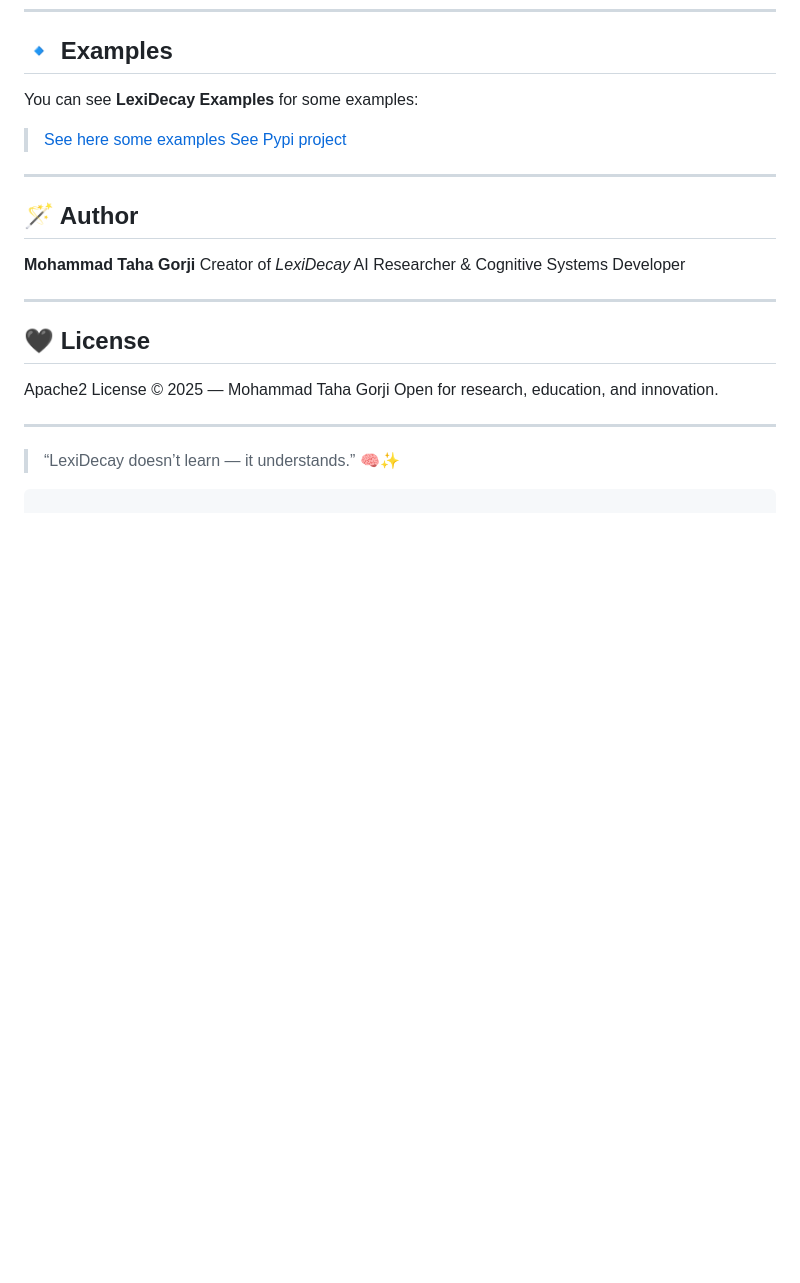
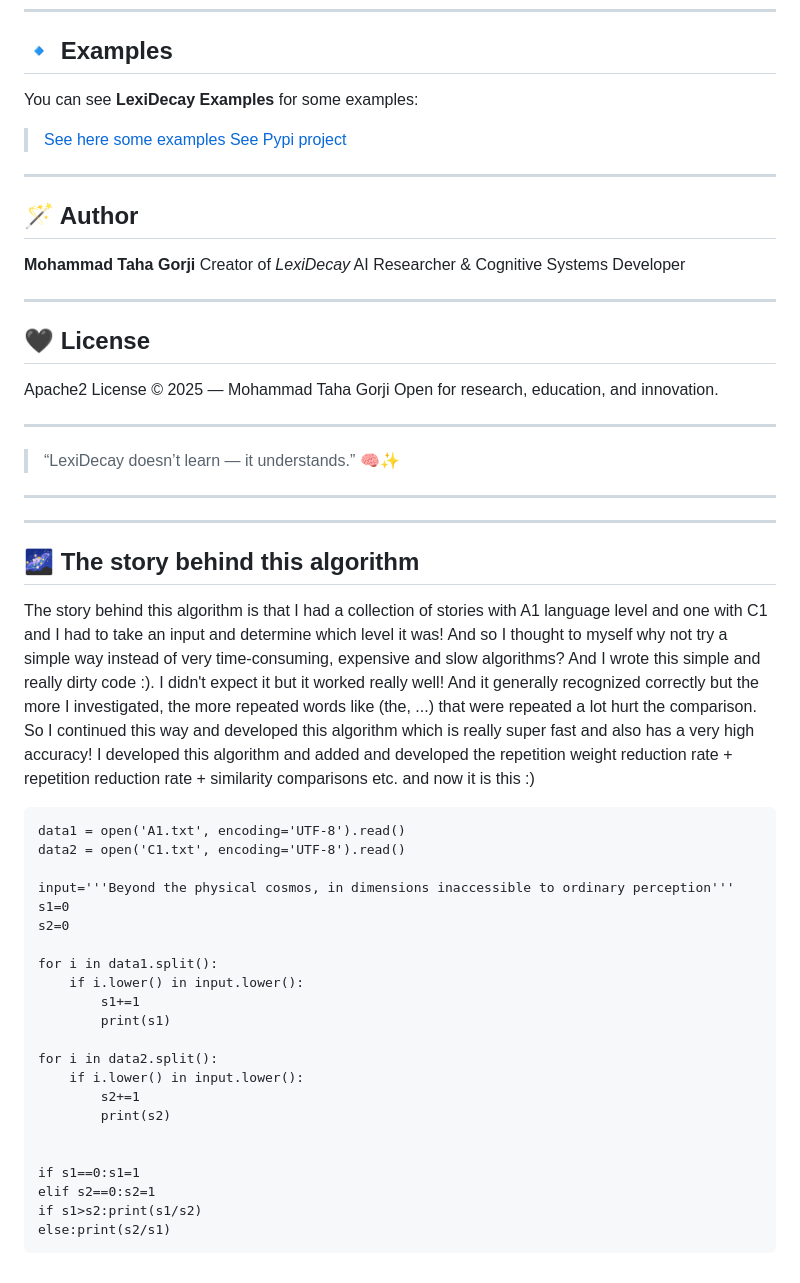
Before and after one commit to mr-r0ot/LexiDecay, a Markdown page: README.md, the part around the change. Drawn GitHub-style; blank space fills up the shorter version.

````diff
--- a/README.md
+++ b/README.md
@@ -213,4 +213,36 @@ Open for research, education, and innovation.
 
 > “LexiDecay doesn’t learn — it understands.” 🧠✨
 
+---
+---
+
+
+
+
+
+## 🌌 The story behind this algorithm
+The story behind this algorithm is that I had a collection of stories with A1 language level and one with C1 and I had to take an input and determine which level it was! And so I thought to myself why not try a simple way instead of very time-consuming, expensive and slow algorithms? And I wrote this simple and really dirty code :). I didn't expect it but it worked really well! And it generally recognized correctly but the more I investigated, the more repeated words like (the, ...) that were repeated a lot hurt the comparison. So I continued this way and developed this algorithm which is really super fast and also has a very high accuracy! I developed this algorithm and added and developed the repetition weight reduction rate + repetition reduction rate + similarity comparisons etc. and now it is this :)
 ```
+data1 = open('A1.txt', encoding='UTF-8').read()
+data2 = open('C1.txt', encoding='UTF-8').read()
+
+input='''Beyond the physical cosmos, in dimensions inaccessible to ordinary perception'''
+s1=0
+s2=0
+
+for i in data1.split():
+    if i.lower() in input.lower():
+        s1+=1
+        print(s1)
+
+for i in data2.split():
+    if i.lower() in input.lower():
+        s2+=1
+        print(s2)
+
+
+if s1==0:s1=1
+elif s2==0:s2=1
+if s1>s2:print(s1/s2)
+else:print(s2/s1)
+```
````
